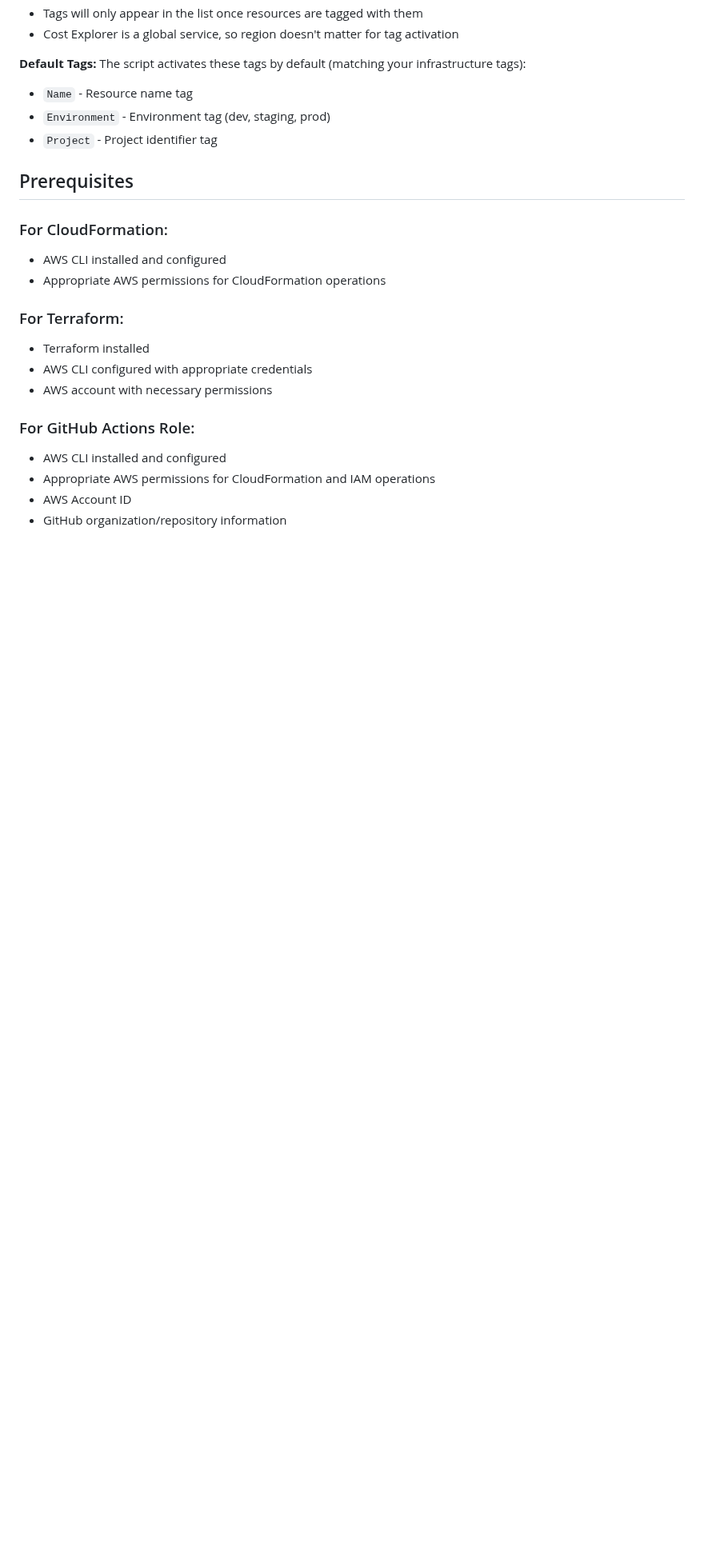
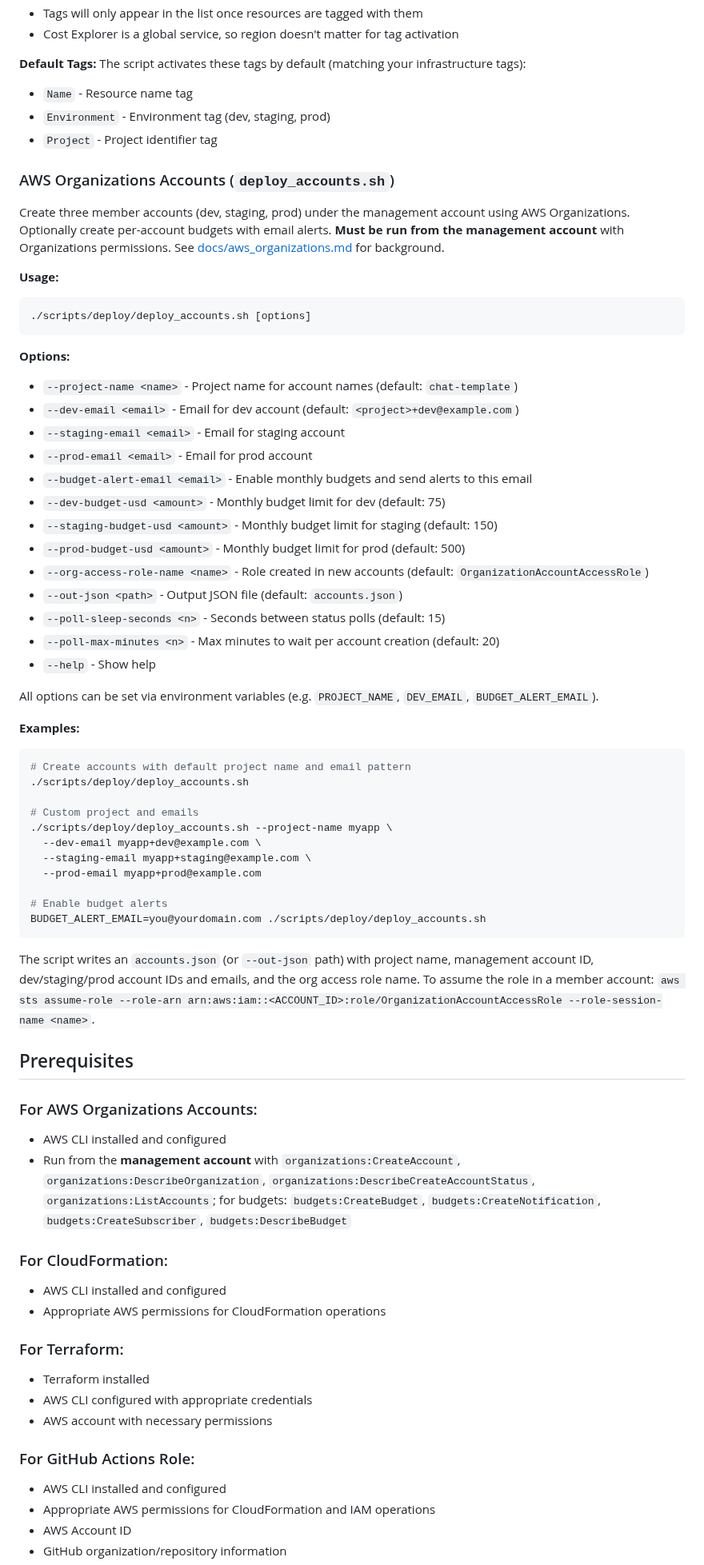
Before and after one commit to georgep26/chat-template, a Markdown page: scripts/deploy/README.md, the part around one of its changes. Shown at 80% size. GitHub-like rendering; blank space fills up the shorter version.

Commit message:
docs: enhance README with destroy_all.sh and deploy_accounts.sh usage instructions and troubleshooting tips

````diff
--- a/scripts/deploy/README.md
+++ b/scripts/deploy/README.md
@@ -312,7 +353,54 @@ The script activates these tags by default (matching your infrastructure tags):
 - `Environment` - Environment tag (dev, staging, prod)
 - `Project` - Project identifier tag
 
+### AWS Organizations Accounts (`deploy_accounts.sh`)
+
+Create three member accounts (dev, staging, prod) under the management account using AWS Organizations. Optionally create per-account budgets with email alerts. **Must be run from the management account** with Organizations permissions. See [docs/aws_organizations.md](../docs/aws_organizations.md) for background.
+
+**Usage:**
+```bash
+./scripts/deploy/deploy_accounts.sh [options]
+```
+
+**Options:**
+- `--project-name <name>` - Project name for account names (default: `chat-template`)
+- `--dev-email <email>` - Email for dev account (default: `<project>+dev@example.com`)
+- `--staging-email <email>` - Email for staging account
+- `--prod-email <email>` - Email for prod account
+- `--budget-alert-email <email>` - Enable monthly budgets and send alerts to this email
+- `--dev-budget-usd <amount>` - Monthly budget limit for dev (default: 75)
+- `--staging-budget-usd <amount>` - Monthly budget limit for staging (default: 150)
+- `--prod-budget-usd <amount>` - Monthly budget limit for prod (default: 500)
+- `--org-access-role-name <name>` - Role created in new accounts (default: `OrganizationAccountAccessRole`)
+- `--out-json <path>` - Output JSON file (default: `accounts.json`)
+- `--poll-sleep-seconds <n>` - Seconds between status polls (default: 15)
+- `--poll-max-minutes <n>` - Max minutes to wait per account creation (default: 20)
+- `--help` - Show help
+
+All options can be set via environment variables (e.g. `PROJECT_NAME`, `DEV_EMAIL`, `BUDGET_ALERT_EMAIL`).
+
+**Examples:**
+```bash
+# Create accounts with default project name and email pattern
+./scripts/deploy/deploy_accounts.sh
+
+# Custom project and emails
+./scripts/deploy/deploy_accounts.sh --project-name myapp \
+  --dev-email myapp+dev@example.com \
+  --staging-email myapp+staging@example.com \
+  --prod-email myapp+prod@example.com
+
+# Enable budget alerts
+BUDGET_ALERT_EMAIL=you@yourdomain.com ./scripts/deploy/deploy_accounts.sh
+```
+
+The script writes an `accounts.json` (or `--out-json` path) with project name, management account ID, dev/staging/prod account IDs and emails, and the org access role name. To assume the role in a member account: `aws sts assume-role --role-arn arn:aws:iam::<ACCOUNT_ID>:role/OrganizationAccountAccessRole --role-session-name <name>`.
+
 ## Prerequisites
+
+### For AWS Organizations Accounts:
+- AWS CLI installed and configured
+- Run from the **management account** with `organizations:CreateAccount`, `organizations:DescribeOrganization`, `organizations:DescribeCreateAccountStatus`, `organizations:ListAccounts`; for budgets: `budgets:CreateBudget`, `budgets:CreateNotification`, `budgets:CreateSubscriber`, `budgets:DescribeBudget`
 
 ### For CloudFormation:
 - AWS CLI installed and configured
````
Also changed, not shown: other parts of scripts/deploy/README.md (+41 -0 lines).
